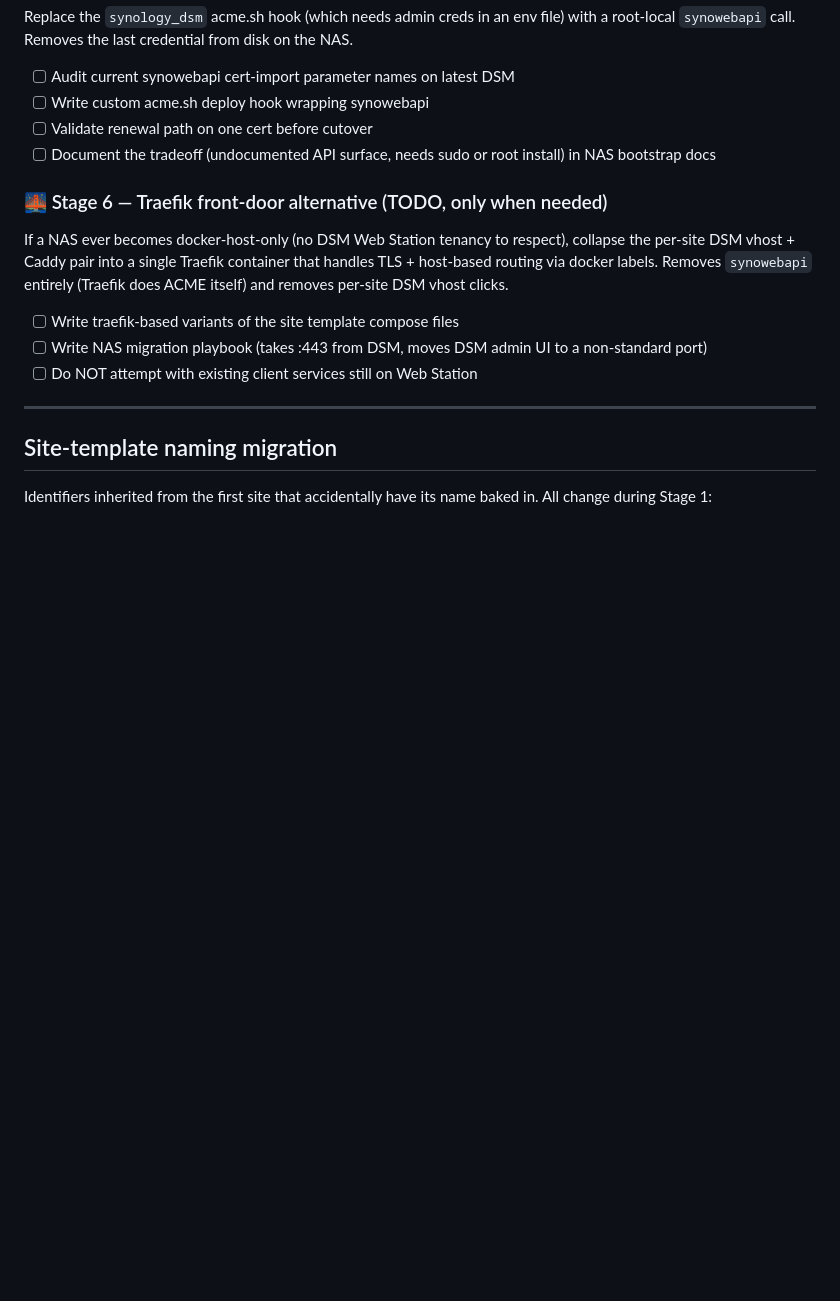
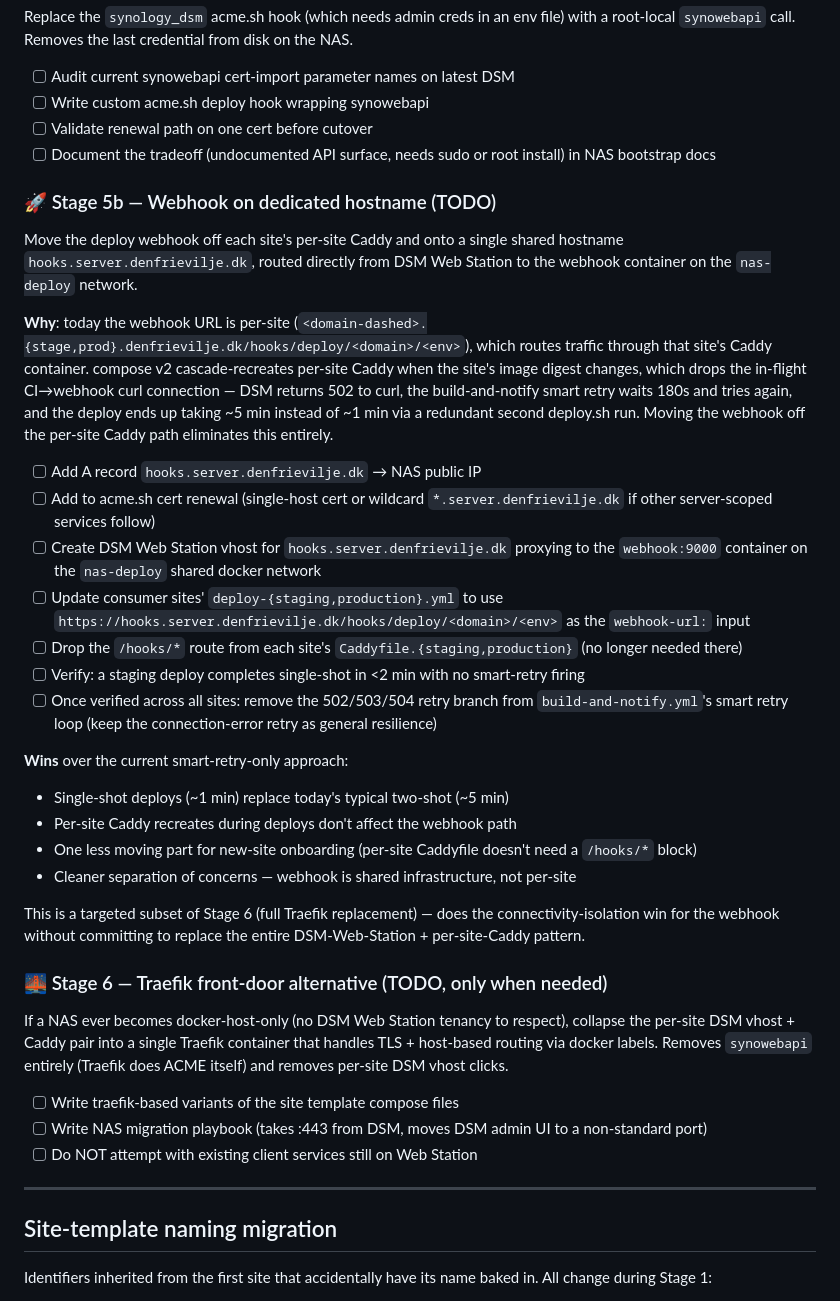
Before and after one commit to den-frie-vilje/nas-sites, a Markdown page: README.md, the part around the change. GitHub-like rendering; blank space fills up the shorter version.

Commit message:
docs: add Stage 5b — webhook on dedicated hostname
Captures option (d) from today's debugging session: move the
webhook URL off each site's per-site Caddy onto
hooks.server.denfrievilje.dk routed directly from DSM Web
Station to the webhook container.

Eliminates the dual-fire pattern caused by compose v2 cascade-
recreating per-site Caddy mid-deploy. Today the smart retry in
build-and-notify.yml handles this transparently (~5 min via
two-shot retry); Stage 5b would get back to single-shot ~1 min
deploys without the redundant second deploy.sh run.

Targeted subset of Stage 6 (full Traefik replacement) —
isolates the webhook path without committing to replace the
DSM Web Station + per-site Caddy pattern entirely.

Co-Authored-By: Claude Opus 4.7 (1M context) <noreply@anthropic.com>

```diff
--- a/README.md
+++ b/README.md
@@ -166,6 +166,52 @@ credential from disk on the NAS.
 - [ ] Document the tradeoff (undocumented API surface, needs sudo or
   root install) in NAS bootstrap docs
 
+### 🚀 Stage 5b — Webhook on dedicated hostname (TODO)
+
+Move the deploy webhook off each site's per-site Caddy and onto a single
+shared hostname `hooks.server.denfrievilje.dk`, routed directly from DSM
+Web Station to the webhook container on the `nas-deploy` network.
+
+**Why**: today the webhook URL is per-site
+(`<domain-dashed>.{stage,prod}.denfrievilje.dk/hooks/deploy/<domain>/<env>`),
+which routes traffic through that site's Caddy container. compose v2
+cascade-recreates per-site Caddy when the site's image digest changes,
+which drops the in-flight CI→webhook curl connection — DSM returns 502
+to curl, the build-and-notify smart retry waits 180s and tries again,
+and the deploy ends up taking ~5 min instead of ~1 min via a redundant
+second deploy.sh run. Moving the webhook off the per-site Caddy path
+eliminates this entirely.
+
+- [ ] Add A record `hooks.server.denfrievilje.dk` → NAS public IP
+- [ ] Add to acme.sh cert renewal (single-host cert or wildcard
+  `*.server.denfrievilje.dk` if other server-scoped services follow)
+- [ ] Create DSM Web Station vhost for `hooks.server.denfrievilje.dk`
+  proxying to the `webhook:9000` container on the `nas-deploy`
+  shared docker network
+- [ ] Update consumer sites' `deploy-{staging,production}.yml` to use
+  `https://hooks.server.denfrievilje.dk/hooks/deploy/<domain>/<env>`
+  as the `webhook-url:` input
+- [ ] Drop the `/hooks/*` route from each site's
+  `Caddyfile.{staging,production}` (no longer needed there)
+- [ ] Verify: a staging deploy completes single-shot in <2 min with no
+  smart-retry firing
+- [ ] Once verified across all sites: remove the 502/503/504 retry
+  branch from `build-and-notify.yml`'s smart retry loop (keep the
+  connection-error retry as general resilience)
+
+**Wins** over the current smart-retry-only approach:
+
+- Single-shot deploys (~1 min) replace today's typical two-shot (~5 min)
+- Per-site Caddy recreates during deploys don't affect the webhook path
+- One less moving part for new-site onboarding (per-site Caddyfile
+  doesn't need a `/hooks/*` block)
+- Cleaner separation of concerns — webhook is shared infrastructure,
+  not per-site
+
+This is a targeted subset of Stage 6 (full Traefik replacement) — does
+the connectivity-isolation win for the webhook without committing to
+replace the entire DSM-Web-Station + per-site-Caddy pattern.
+
 ### 🌉 Stage 6 — Traefik front-door alternative (TODO, only when needed)
 
 If a NAS ever becomes docker-host-only (no DSM Web Station tenancy to
```
